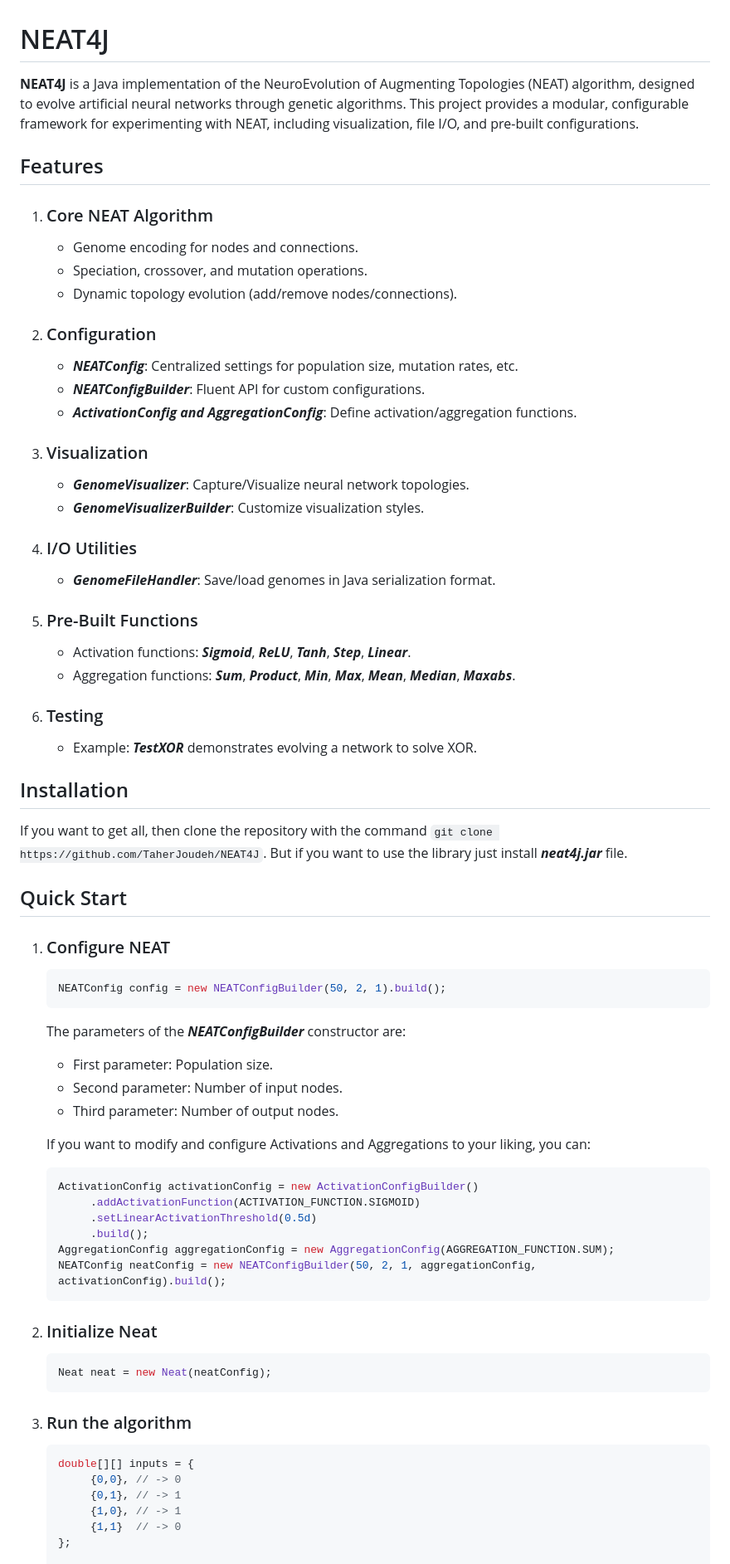
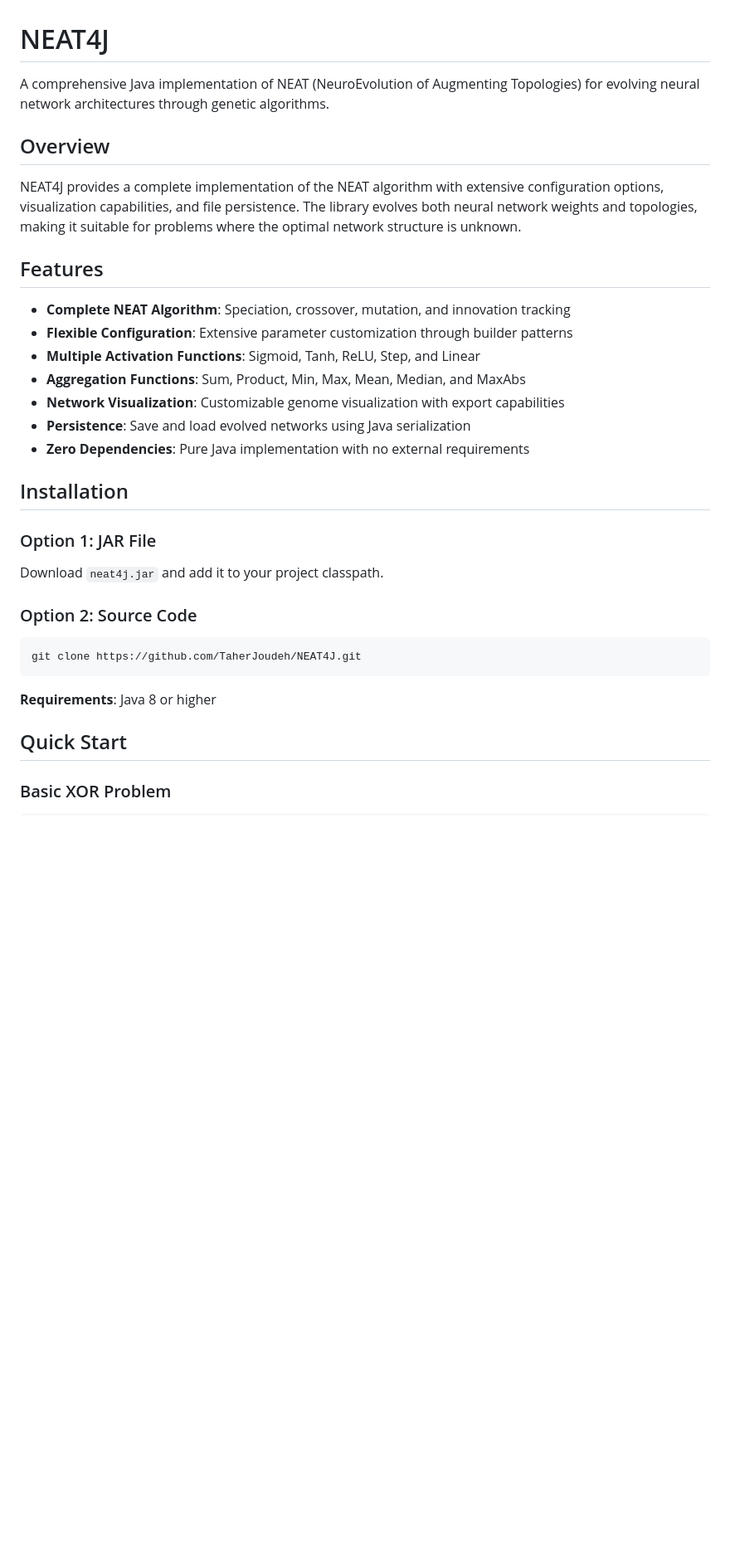
Before and after one commit to TaherJoudeh/NEAT4J, a Markdown page: README.md, the part around the change printed below. Shown: that part at 83% size. GitHub-like rendering; blank space fills up the shorter version.

````diff
--- a/README.md
+++ b/README.md
@@ -1,56 +1,34 @@
 # NEAT4J
-**NEAT4J** is a Java implementation of the NeuroEvolution of Augmenting Topologies (NEAT) algorithm, designed to evolve artificial neural networks through genetic algorithms. This project provides a modular, configurable framework for experimenting with NEAT, including visualization, file I/O, and pre-built configurations.
+
+A comprehensive Java implementation of NEAT (NeuroEvolution of Augmenting Topologies) for evolving neural network architectures through genetic algorithms.
+
+## Overview
+
+NEAT4J provides a complete implementation of the NEAT algorithm with extensive configuration options, visualization capabilities, and file persistence. The library evolves both neural network weights and topologies, making it suitable for problems where the optimal network structure is unknown.
 
 ## Features
-1. ### Core NEAT Algorithm
-   - Genome encoding for nodes and connections.
-   - Speciation, crossover, and mutation operations.
-   - Dynamic topology evolution (add/remove nodes/connections).
-2. ### Configuration
-   - ***NEATConfig***: Centralized settings for population size, mutation rates, etc.
-   - ***NEATConfigBuilder***: Fluent API for custom configurations.
-   - ***ActivationConfig and AggregationConfig***: Define activation/aggregation functions.
-3. ### Visualization
-   - ***GenomeVisualizer***: Capture/Visualize neural network topologies.
-   - ***GenomeVisualizerBuilder***: Customize visualization styles.
-4. ### I/O Utilities
-   - ***GenomeFileHandler***: Save/load genomes in Java serialization format.
-5. ### Pre-Built Functions
-   - Activation functions: _**Sigmoid**_, _**ReLU**_, _**Tanh**_, _**Step**_, _**Linear**_.
-   - Aggregation functions: _**Sum**_, _**Product**_, _**Min**_, _**Max**_, _**Mean**_, _**Median**_, _**Maxabs**_.
-6. ### Testing
-   - Example: ***TestXOR*** demonstrates evolving a network to solve XOR.
+
+- **Complete NEAT Algorithm**: Speciation, crossover, mutation, and innovation tracking
+- **Flexible Configuration**: Extensive parameter customization through builder patterns
+- **Multiple Activation Functions**: Sigmoid, Tanh, ReLU, Step, and Linear
+- **Aggregation Functions**: Sum, Product, Min, Max, Mean, Median, and MaxAbs
+- **Network Visualization**: Customizable genome visualization with export capabilities
+- **Persistence**: Save and load evolved networks using Java serialization
+- **Zero Dependencies**: Pure Java implementation with no external requirements
+
 ## Installation
-  If you want to get all, then clone the repository with the command `git clone https://github.com/TaherJoudeh/NEAT4J`. But if you want to use the library just install __*neat4j.jar*__ file.
+
+### Option 1: JAR File
+Download `neat4j.jar` and add it to your project classpath.
+
+### Option 2: Source Code
+```bash
+git clone https://github.com/TaherJoudeh/NEAT4J.git
+```
+
+**Requirements**: Java 8 or higher
+
 ## Quick Start
-1. ### Configure NEAT
-   	```java
-	NEATConfig config = new NEATConfigBuilder(50, 2, 1).build();
-	```
-   The parameters of the ***NEATConfigBuilder*** constructor are:
-      - First parameter: Population size.
-      - Second parameter: Number of input nodes.
-      - Third parameter: Number of output nodes.
 
-   If you want to modify and configure Activations and Aggregations to your liking, you can:
-   ```java
-   ActivationConfig activationConfig = new ActivationConfigBuilder()
-		.addActivationFunction(ACTIVATION_FUNCTION.SIGMOID)
-		.setLinearActivationThreshold(0.5d)
-		.build();
-   AggregationConfig aggregationConfig = new AggregationConfig(AGGREGATION_FUNCTION.SUM);
-   NEATConfig neatConfig = new NEATConfigBuilder(50, 2, 1, aggregationConfig, activationConfig).build();
-   ```
-2. ### Initialize Neat
-   ```java
-   Neat neat = new Neat(neatConfig);
-   ```
-3. ### Run the algorithm
-   ```java
-   double[][] inputs = {
-		{0,0}, // -> 0
-		{0,1}, // -> 1
-		{1,0}, // -> 1
-		{1,1}  // -> 0
-   };
+### Basic XOR Problem
 
````
Also changed, not shown: other parts of README.md (+250 -33 lines).
